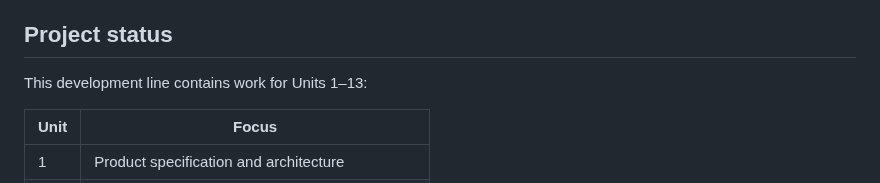
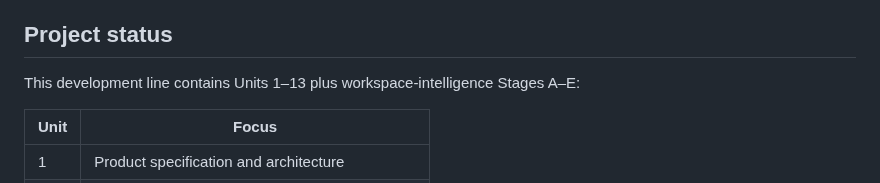
Before and after one commit to Stephen804-creator/LazHelper, a Markdown page: README.md, the part around the change. GitHub-like rendering.

Commit message:
Clarify LazHelper development scope

```diff
--- a/README.md
+++ b/README.md
@@ -35,7 +35,7 @@ LazHelper is designed to keep the user in control. Recommendations and plans are
 
 ## Project status
 
-This development line contains work for Units 1–13:
+This development line contains Units 1–13 plus workspace-intelligence Stages A–E:
 
 | Unit | Focus |
 | --- | --- |
```
